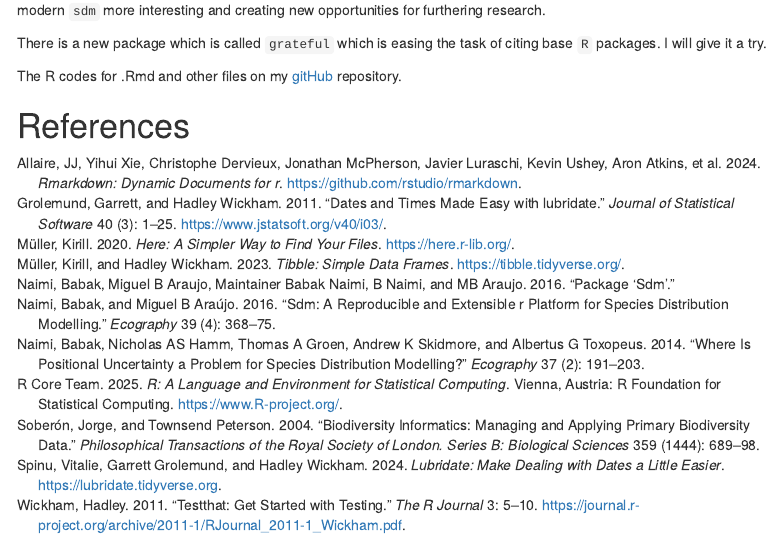
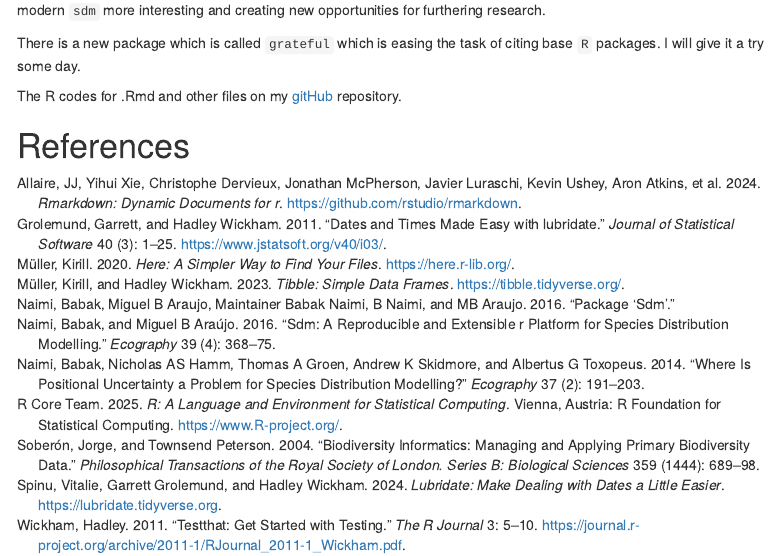
Before and after one commit to Wycology/citation, an R Markdown document (citation.Rmd): the page in a window 1100 px wide, from 390 px down. Rendered offline with R 4.5, knitr and Pandoc, with nearby package versions; menus at the side of the page are left out.

Commit message:
Testing grateful package in R

```diff
--- a/citation.Rmd
+++ b/citation.Rmd
@@ -49,7 +49,7 @@
 
 Additional important literature for `sdm` include those of [@zurell2020standard]. This is relevant especially for the reproducibility of the `sdm` or `enm` process. Zurell [-@zurell2020standard] showed that `enm` process can be done in a manner that allows for reproducibility. The work on citing biodiversity occurrence data is also well articulated [@owens2021occcite]. Owens and Rahbeck [-@owens2023volumodel] have also brought in interesting aspects of modeling into third dimension especially for marine species. These works are making handling modern `sdm` more interesting and creating new opportunities for furthering research.
 
-There is a new package which is called `grateful` which is easing the task of citing base `R` packages. I will give it a try.
+There is a new package which is called `grateful` which is easing the task of citing base `R` packages. I will give it a try some day.
 
 The R codes for .Rmd and other files on my [gitHub](https://github.com/Wycology/citation) repository.
 
```
